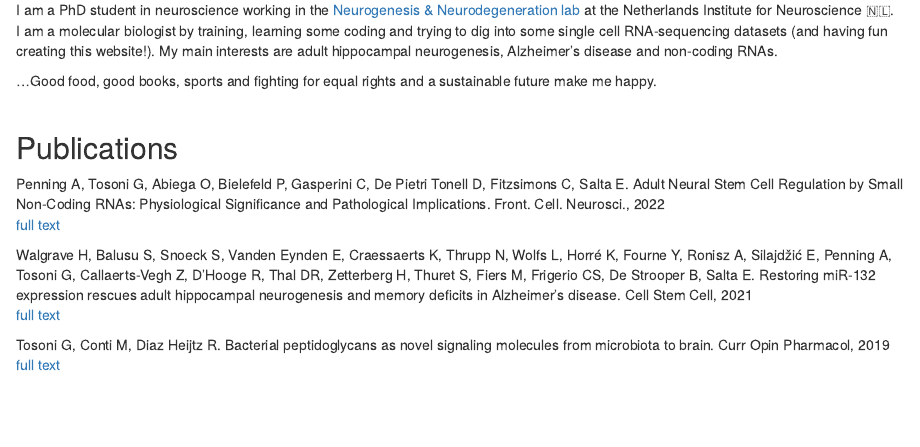
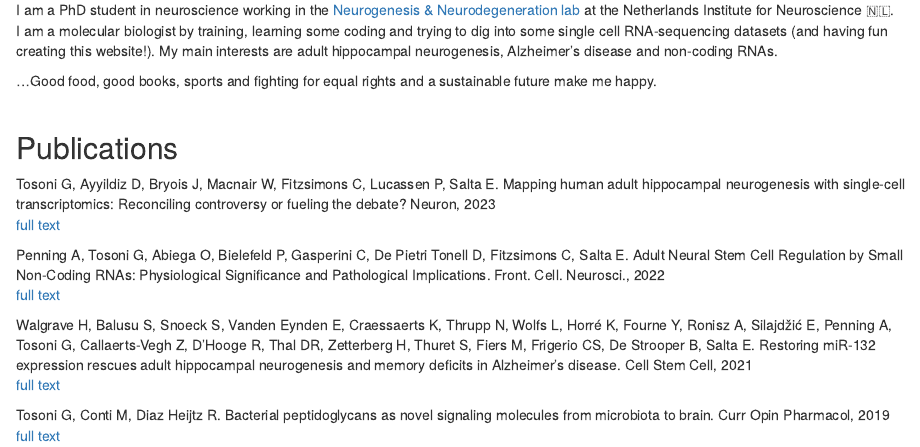
Before and after one commit to giorgiatosoni/giorgiatosoni.github.io, an R Markdown document (index.Rmd): the page in a window 1100 px wide, from 180 px down. Rendered offline with R 4.5, knitr and Pandoc, with nearby package versions; drawn as R Markdown's standard HTML page in place of the format the file asks for.

Commit message:
Add paper

```diff
--- a/index.Rmd
+++ b/index.Rmd
@@ -26,6 +26,7 @@ My main interests are adult hippocampal neurogenesis, Alzheimer's disease and no
 <br>
 
 ## Publications
+<p>Tosoni G, Ayyildiz D, Bryois J, Macnair W, Fitzsimons C, Lucassen P, Salta E. Mapping human adult hippocampal neurogenesis with single-cell transcriptomics: Reconciling controversy or fueling the debate? Neuron, 2023<br> [full text](https://doi.org/10.1016/j.neuron.2023.03.010)</p>
 
 <p>Penning A, Tosoni G, Abiega O, Bielefeld P, Gasperini C, De Pietri Tonell D, Fitzsimons C, Salta E. Adult Neural Stem Cell Regulation by Small Non-Coding RNAs: Physiological Significance and Pathological Implications. Front. Cell. Neurosci., 2022<br> [full text](https://doi.org/10.3389/fncel.2021.781434)</p>
 
```
Also changed, not shown: docs/search.json, 2 other files.
